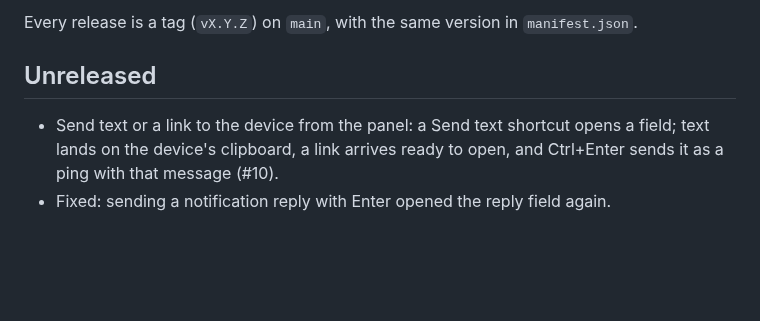
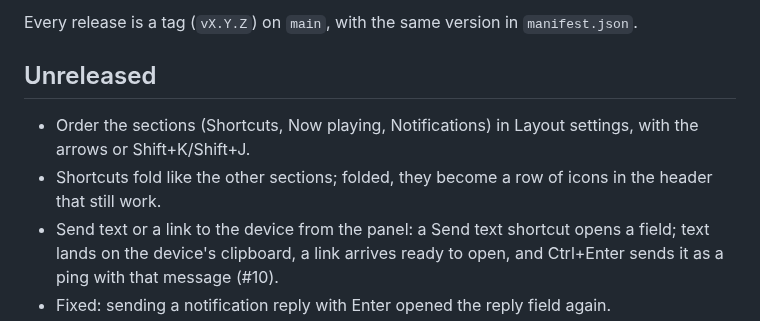
Before and after one commit to sceny/omarchy-devices, a Markdown page: CHANGELOG.md, the part around the change. GitHub-like rendering; blank space fills up the shorter version.

```diff
--- a/CHANGELOG.md
+++ b/CHANGELOG.md
@@ -5,6 +5,10 @@ Every release is a tag (`vX.Y.Z`) on `main`, with the same version in
 
 ## Unreleased
 
+- Order the sections (Shortcuts, Now playing, Notifications) in Layout
+  settings, with the arrows or Shift+K/Shift+J.
+- Shortcuts fold like the other sections; folded, they become a row of
+  icons in the header that still work.
 - Send text or a link to the device from the panel: a Send text shortcut
   opens a field; text lands on the device's clipboard, a link arrives ready
   to open, and Ctrl+Enter sends it as a ping with that message (#10).
```
Also changed, not shown: AGENTS.md (+8 -2 lines), README.md (+6 -5 lines), docs/settings.png, 5 other files.
